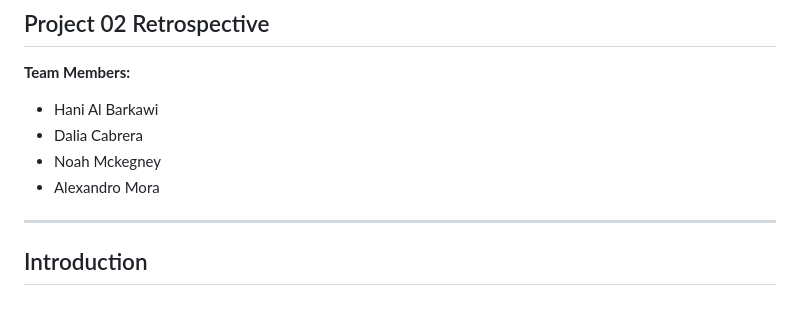
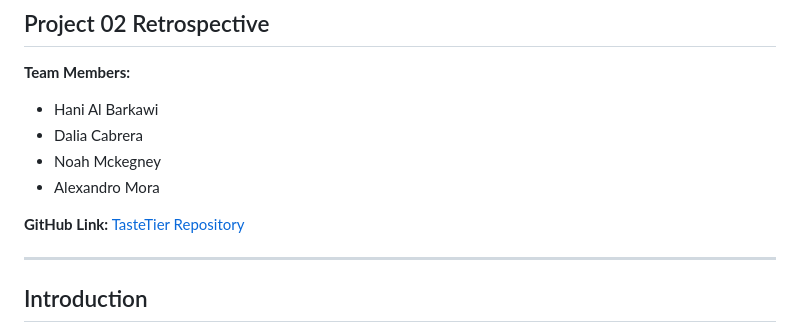
Before and after one commit to dalibug/TasteTier, a Markdown page: README.md, the part around the change. GitHub-like rendering; blank space fills up the shorter version.

```diff
--- a/README.md
+++ b/README.md
@@ -10,6 +10,8 @@
 - Dalia Cabrera
 - Noah Mckegney
 - Alexandro Mora
+
+**GitHub Link:** [TasteTier Repository](https://github.com/dalibug/TasteTier)
 
 ---
 
```
